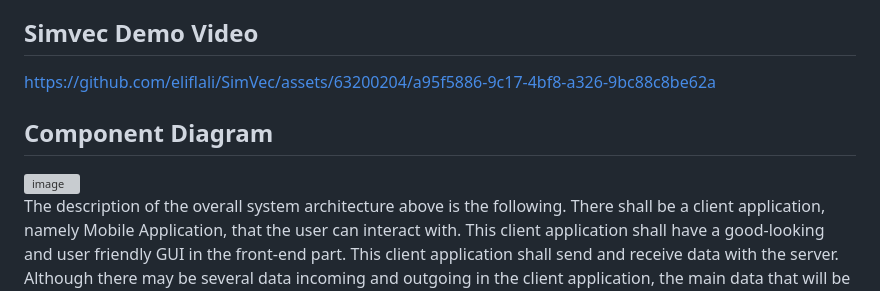
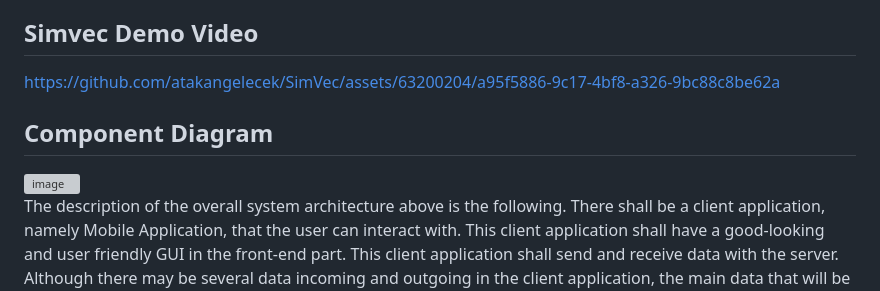
Before and after one commit to atakangelecek/SimVec, a Markdown page: README.md, the part around the change printed below. GitHub-like rendering; grey boxes are pictures that could not be loaded.

```diff
--- a/README.md
+++ b/README.md
@@ -18,7 +18,7 @@ SimVec is a small and easy-to-use app, with some extra features to make it even
 
 
 
-https://github.com/eliflali/SimVec/assets/63200204/a95f5886-9c17-4bf8-a326-9bc88c8be62a
+https://github.com/atakangelecek/SimVec/assets/63200204/a95f5886-9c17-4bf8-a326-9bc88c8be62a
 
 
 
```
Also changed, not shown: other parts of README.md (+3 -3 lines).
